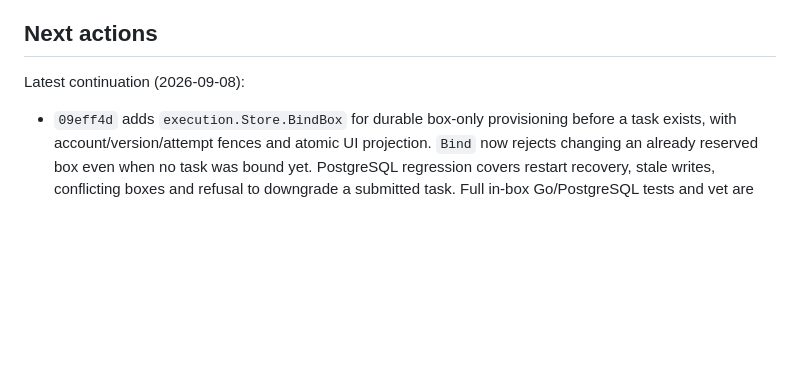
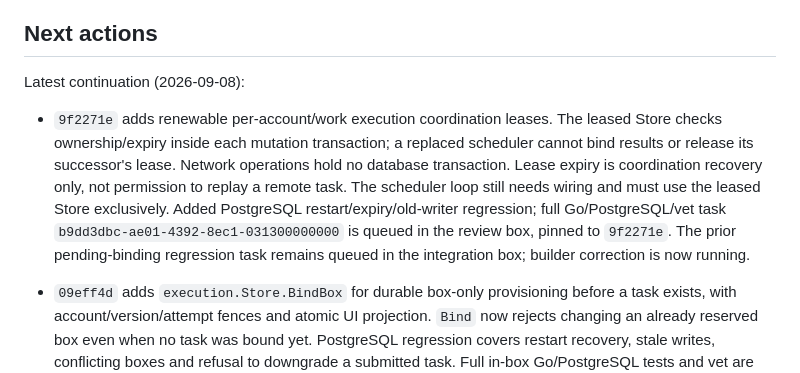
Before and after one commit to 0xikarus/vbox, a Markdown page: docs/FACTORY-PROGRESS.md, the part around the change. GitHub-like rendering; blank space fills up the shorter version.

Commit message:
docs: track scheduler lease verification

```diff
--- a/docs/FACTORY-PROGRESS.md
+++ b/docs/FACTORY-PROGRESS.md
@@ -65,6 +65,17 @@ isolated implementation/test workers use existing capacity. User box `tt2` is un
 ## Next actions
 
 Latest continuation (2026-09-08):
+
+- `9f2271e` adds renewable per-account/work execution coordination leases.
+  The leased Store checks ownership/expiry inside each mutation transaction;
+  a replaced scheduler cannot bind results or release its successor's lease.
+  Network operations hold no database transaction. Lease expiry is coordination
+  recovery only, not permission to replay a remote task. The scheduler loop
+  still needs wiring and must use the leased Store exclusively.
+  Added PostgreSQL restart/expiry/old-writer regression; full Go/PostgreSQL/vet
+  task `b9dd3dbc-ae01-4392-8ec1-031300000000` is queued in the review box,
+  pinned to `9f2271e`. The prior pending-binding regression task remains queued
+  in the integration box; builder correction is now running.
 
 - `09eff4d` adds `execution.Store.BindBox` for durable box-only provisioning
   before a task exists, with account/version/attempt fences and atomic UI
```
